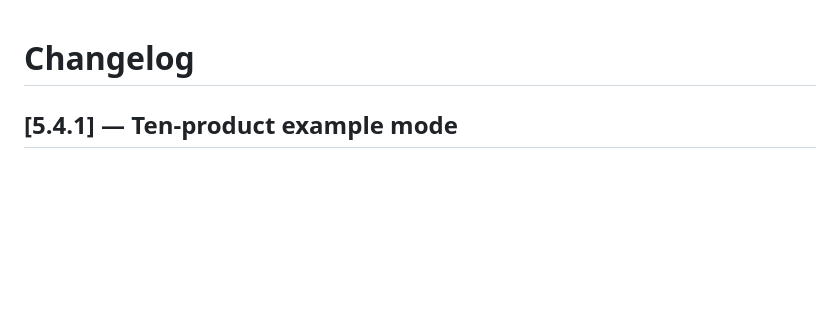
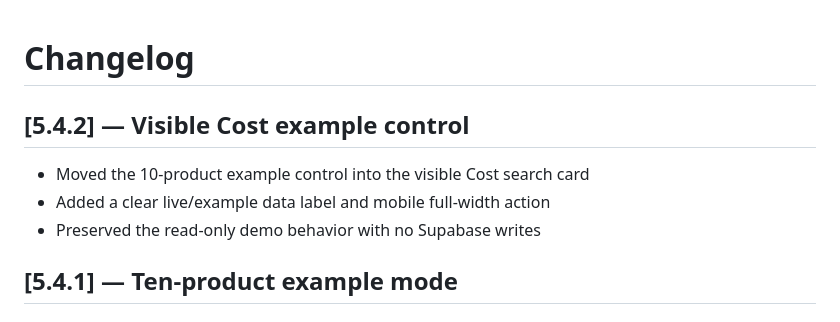
Before and after one commit to naappe/Bills, a Markdown page: CHANGELOG.md, the part around the change. Drawn GitHub-style; blank space fills up the shorter version.

Commit message:
fix(cost): update CHANGELOG.md

```diff
--- a/CHANGELOG.md
+++ b/CHANGELOG.md
@@ -1,4 +1,10 @@
 # Changelog
+
+## [5.4.2] — Visible Cost example control
+
+- Moved the 10-product example control into the visible Cost search card
+- Added a clear live/example data label and mobile full-width action
+- Preserved the read-only demo behavior with no Supabase writes
 
 ## [5.4.1] — Ten-product example mode
 
```
